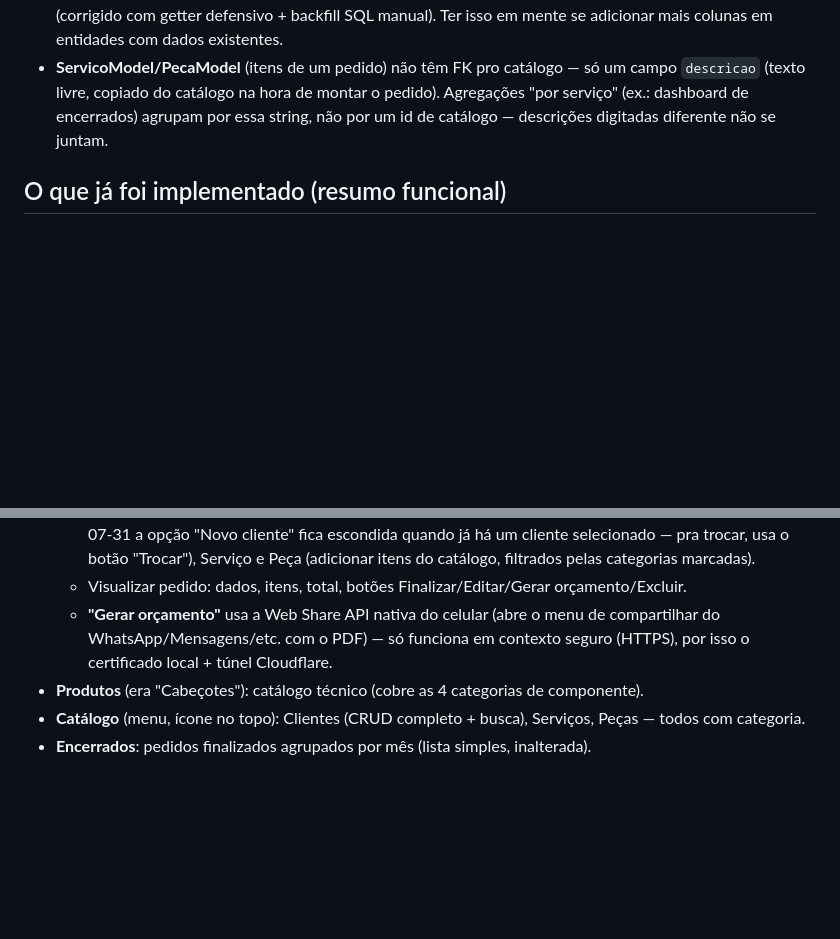
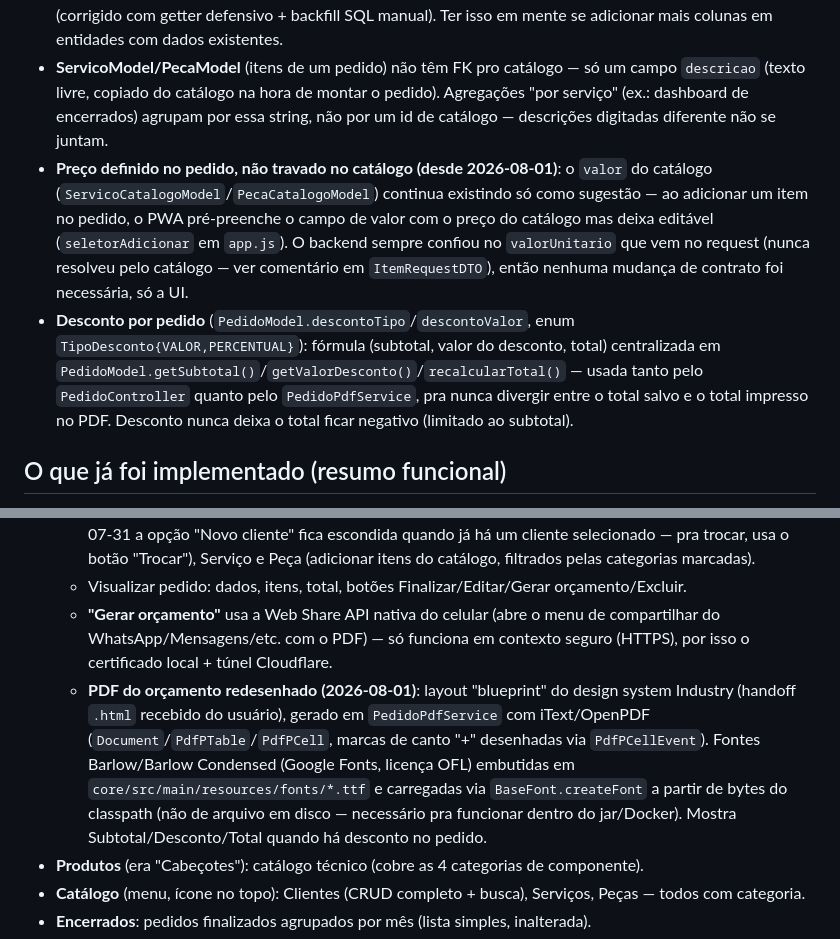
Before and after one commit to dragonger/retificasDesktop, a Markdown page: CONTEXTO.md, 2 parts joined by grey strips. Rendered like a GitHub page; blank space fills up the shorter version.

Commit message:
Documenta preco no pedido, desconto e novo modelo de PDF de orcamento
Feature verificada em producao (PR #8 mergeado e deployado): login,
dados com os novos campos (subtotal/descontoTipo/descontoValor) e PDF
com fontes embutidas renderizando corretamente no container Docker
do Railway.

```diff
--- a/CONTEXTO.md
+++ b/CONTEXTO.md
@@ -98,6 +98,8 @@ Sempre que eu (assistente) criar dados de teste durante verificação, tenho o h
 - **StatusPedido** (enum): ABERTO, EM_ANDAMENTO, PRONTO — andamento manual enquanto o pedido não é finalizado. "Atrasado" e "Finalizado" são calculados (não armazenados) a partir da data de entrega estimada e de `datEntrega`.
 - Ao rodar `hbm2ddl.auto=update` pela primeira vez depois de adicionar uma coluna nova (ex.: `categoria` no CabecoteModel), **linhas antigas ficam com o campo NULL** — já aconteceu um bug de NPE por causa disso (corrigido com getter defensivo + backfill SQL manual). Ter isso em mente se adicionar mais colunas em entidades com dados existentes.
 - **ServicoModel/PecaModel** (itens de um pedido) não têm FK pro catálogo — só um campo `descricao` (texto livre, copiado do catálogo na hora de montar o pedido). Agregações "por serviço" (ex.: dashboard de encerrados) agrupam por essa string, não por um id de catálogo — descrições digitadas diferente não se juntam.
+- **Preço definido no pedido, não travado no catálogo (desde 2026-08-01)**: o `valor` do catálogo (`ServicoCatalogoModel`/`PecaCatalogoModel`) continua existindo só como sugestão — ao adicionar um item no pedido, o PWA pré-preenche o campo de valor com o preço do catálogo mas deixa editável (`seletorAdicionar` em `app.js`). O backend sempre confiou no `valorUnitario` que vem no request (nunca resolveu pelo catálogo — ver comentário em `ItemRequestDTO`), então nenhuma mudança de contrato foi necessária, só a UI.
+- **Desconto por pedido** (`PedidoModel.descontoTipo`/`descontoValor`, enum `TipoDesconto{VALOR,PERCENTUAL}`): fórmula (subtotal, valor do desconto, total) centralizada em `PedidoModel.getSubtotal()`/`getValorDesconto()`/`recalcularTotal()` — usada tanto pelo `PedidoController` quanto pelo `PedidoPdfService`, pra nunca divergir entre o total salvo e o total impresso no PDF. Desconto nunca deixa o total ficar negativo (limitado ao subtotal).
 
 ## O que já foi implementado (resumo funcional)
 
@@ -111,6 +113,7 @@ Sempre que eu (assistente) criar dados de teste durante verificação, tenho o h
   - Formulário com abas: Pedido (categorias envolvidas via chips multi-select — só Cabeçote/Bloco/Biela/Virabrequim —, componentes técnicos múltiplos, situação, descrição, entrega estimada, observação), **Cliente** (busca/seleciona cliente existente + cadastro rápido inline; desde 2026-07-31 a opção "Novo cliente" fica escondida quando já há um cliente selecionado — pra trocar, usa o botão "Trocar"), Serviço e Peça (adicionar itens do catálogo, filtrados pelas categorias marcadas).
   - Visualizar pedido: dados, itens, total, botões Finalizar/Editar/Gerar orçamento/Excluir.
   - **"Gerar orçamento"** usa a Web Share API nativa do celular (abre o menu de compartilhar do WhatsApp/Mensagens/etc. com o PDF) — só funciona em contexto seguro (HTTPS), por isso o certificado local + túnel Cloudflare.
+  - **PDF do orçamento redesenhado (2026-08-01)**: layout "blueprint" do design system Industry (handoff `.html` recebido do usuário), gerado em `PedidoPdfService` com iText/OpenPDF (`Document`/`PdfPTable`/`PdfPCell`, marcas de canto "+" desenhadas via `PdfPCellEvent`). Fontes Barlow/Barlow Condensed (Google Fonts, licença OFL) embutidas em `core/src/main/resources/fonts/*.ttf` e carregadas via `BaseFont.createFont` a partir de bytes do classpath (não de arquivo em disco — necessário pra funcionar dentro do jar/Docker). Mostra Subtotal/Desconto/Total quando há desconto no pedido.
 - **Produtos** (era "Cabeçotes"): catálogo técnico (cobre as 4 categorias de componente).
 - **Catálogo** (menu, ícone no topo): Clientes (CRUD completo + busca), Serviços, Peças — todos com categoria.
 - **Encerrados**: pedidos finalizados agrupados por mês (lista simples, inalterada).
```
